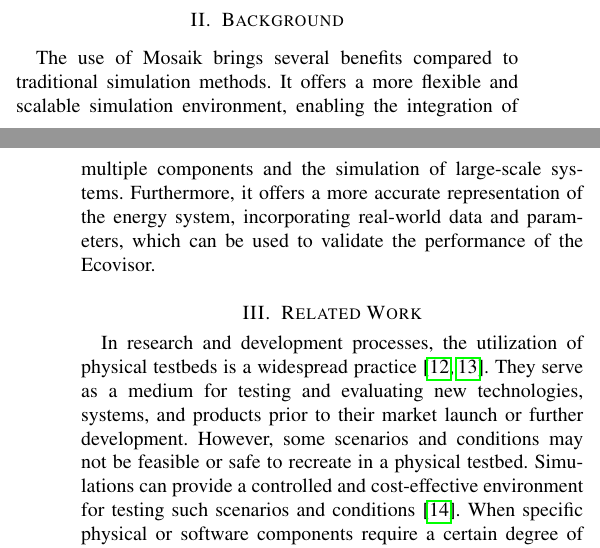
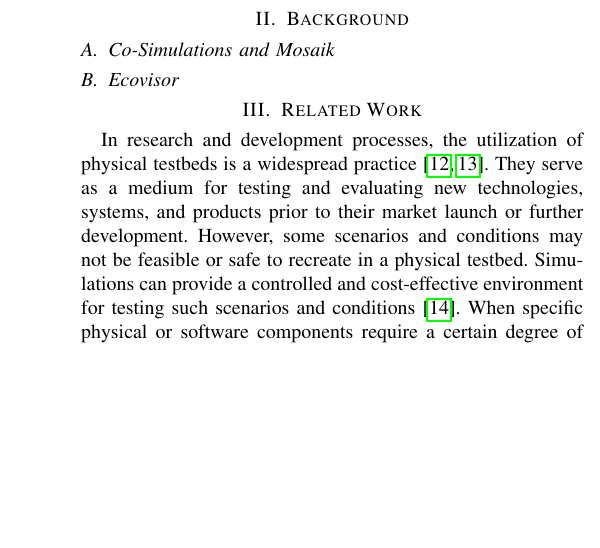
Before and after one commit to marvin-steinke/ds-project, a LaTeX paper (documents/paper/main.tex, which reads documents/paper/sections/background.tex): two parts of the columns of pages 1 and 2 of 3 before the commit and part of one column of page 2 of 3 after it, the two joined at a grey line, cut so that both start at the same text, the shorter picture padded with empty space. Compiled offline with pdfLaTeX; a missing font is replaced by an installed copy or a similar font; a LaTeX package or settings file that is missing is left out.

Commit message:
commented draft

```diff
--- a/documents/paper/sections/background.tex
+++ b/documents/paper/sections/background.tex
@@ -1,6 +1,8 @@
-The use of Mosaik brings several benefits compared to traditional simulation
-methods. It offers a more flexible and scalable simulation environment, enabling
-the integration of multiple components and the simulation of large-scale
-systems. Furthermore, it offers a more accurate representation of the energy
-system, incorporating real-world data and parameters, which can be used to
-validate the performance of the Ecovisor.
+\subsection{Co-Simulations and Mosaik}
+%The use of Mosaik brings several benefits compared to traditional simulation
+%methods. It offers a more flexible and scalable simulation environment, enabling
+%the integration of multiple components and the simulation of large-scale
+%systems. Furthermore, it offers a more accurate representation of the energy
+%system, incorporating real-world data and parameters, which can be used to
+%validate the performance of the Ecovisor.
+\subsection{Ecovisor}
```
